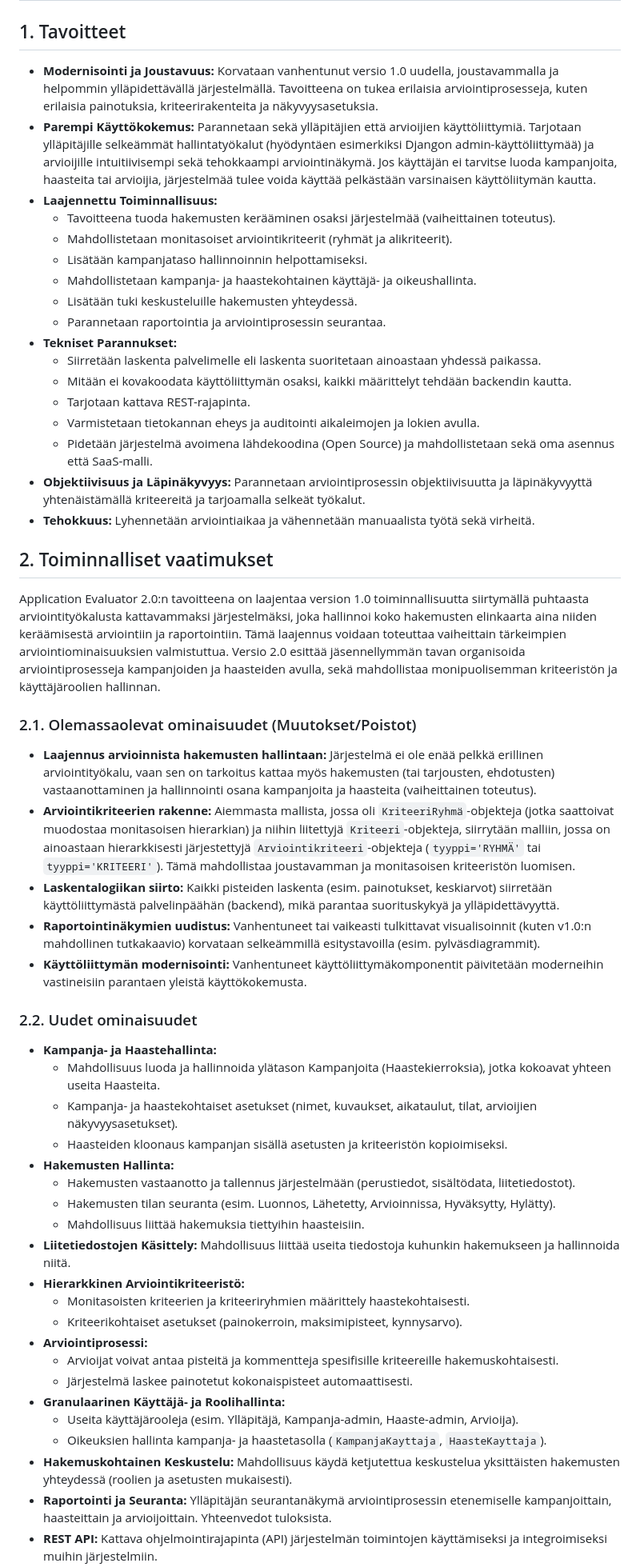
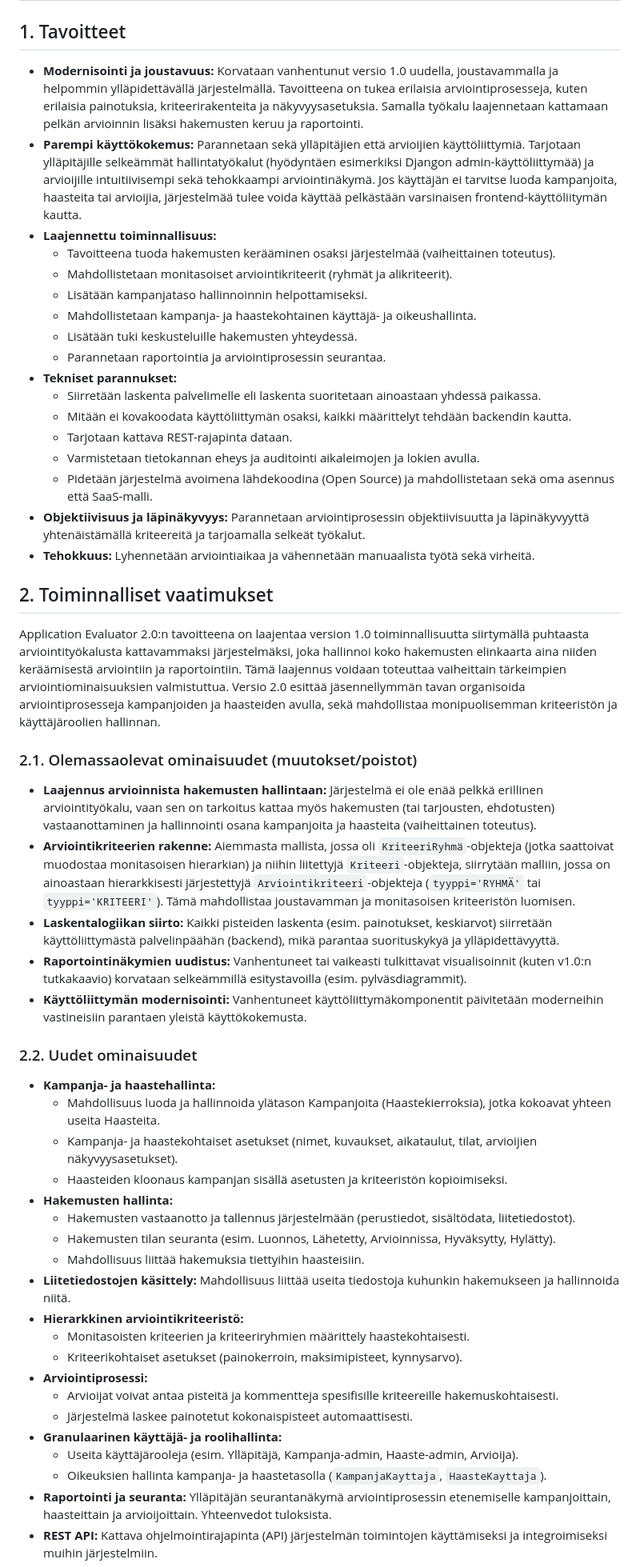
Before and after one commit to ForumViriumHelsinki/ApplicationEvaluator, a Markdown page: docs/v2_specification/specification_v2.0.md, the part around one of its changes. Shown at 80% size. GitHub-like rendering.

Commit message:
Update specification_v2.0.md
Siivottu anglismeja muotoiluista, tiputettu käyttäjien liittäminen organisaatioon poistettavien ominaisuuksien listalle ja tarkennettu muutamia pikkujuttuja.

```diff
--- a/docs/v2_specification/specification_v2.0.md
+++ b/docs/v2_specification/specification_v2.0.md
@@ -2,22 +2,22 @@
 
 ## 1. Tavoitteet
 
-*   **Modernisointi ja Joustavuus:** Korvataan vanhentunut versio 1.0 uudella, joustavammalla ja helpommin ylläpidettävällä järjestelmällä. Tavoitteena on tukea erilaisia arviointiprosesseja, kuten erilaisia painotuksia, kriteerirakenteita ja näkyvyysasetuksia.
-*   **Parempi Käyttökokemus:** Parannetaan sekä ylläpitäjien että arvioijien käyttöliittymiä. Tarjotaan ylläpitäjille selkeämmät hallintatyökalut (hyödyntäen esimerkiksi Djangon admin-käyttöliittymää) ja arvioijille intuitiivisempi sekä tehokkaampi arviointinäkymä. Jos käyttäjän ei tarvitse luoda kampanjoita, haasteita tai arvioijia, järjestelmää tulee voida käyttää pelkästään varsinaisen käyttöliitymän kautta.
-*   **Laajennettu Toiminnallisuus:**
+*   **Modernisointi ja joustavuus:** Korvataan vanhentunut versio 1.0 uudella, joustavammalla ja helpommin ylläpidettävällä järjestelmällä. Tavoitteena on tukea erilaisia arviointiprosesseja, kuten erilaisia painotuksia, kriteerirakenteita ja näkyvyysasetuksia. Samalla työkalu laajennetaan kattamaan pelkän arvioinnin lisäksi hakemusten keruu ja raportointi.
+*   **Parempi käyttökokemus:** Parannetaan sekä ylläpitäjien että arvioijien käyttöliittymiä. Tarjotaan ylläpitäjille selkeämmät hallintatyökalut (hyödyntäen esimerkiksi Djangon admin-käyttöliittymää) ja arvioijille intuitiivisempi sekä tehokkaampi arviointinäkymä. Jos käyttäjän ei tarvitse luoda kampanjoita, haasteita tai arvioijia, järjestelmää tulee voida käyttää pelkästään varsinaisen frontend-käyttöliitymän kautta.
+*   **Laajennettu toiminnallisuus:**
     *   Tavoitteena tuoda hakemusten kerääminen osaksi järjestelmää (vaiheittainen toteutus).
     *   Mahdollistetaan monitasoiset arviointikriteerit (ryhmät ja alikriteerit).
     *   Lisätään kampanjataso hallinnoinnin helpottamiseksi.
     *   Mahdollistetaan kampanja- ja haastekohtainen käyttäjä- ja oikeushallinta.
     *   Lisätään tuki keskusteluille hakemusten yhteydessä.
     *   Parannetaan raportointia ja arviointiprosessin seurantaa.
-*   **Tekniset Parannukset:**
+*   **Tekniset parannukset:**
     *   Siirretään laskenta palvelimelle eli laskenta suoritetaan ainoastaan yhdessä paikassa.
     *   Mitään ei kovakoodata käyttöliittymän osaksi, kaikki määrittelyt tehdään backendin kautta.
-    *   Tarjotaan kattava REST-rajapinta.
+    *   Tarjotaan kattava REST-rajapinta dataan.
     *   Varmistetaan tietokannan eheys ja auditointi aikaleimojen ja lokien avulla.
     *   Pidetään järjestelmä avoimena lähdekoodina (Open Source) ja mahdollistetaan sekä oma asennus että SaaS-malli.
-*   **Objektiivisuus ja Läpinäkyvyys:** Parannetaan arviointiprosessin objektiivisuutta ja läpinäkyvyyttä yhtenäistämällä kriteereitä ja tarjoamalla selkeät työkalut.
+*   **Objektiivisuus ja läpinäkyvyys:** Parannetaan arviointiprosessin objektiivisuutta ja läpinäkyvyyttä yhtenäistämällä kriteereitä ja tarjoamalla selkeät työkalut.
 *   **Tehokkuus:** Lyhennetään arviointiaikaa ja vähennetään manuaalista työtä sekä virheitä.
 
 
@@ -25,32 +25,31 @@
 
 Application Evaluator 2.0:n tavoitteena on laajentaa version 1.0 toiminnallisuutta siirtymällä puhtaasta arviointityökalusta kattavammaksi järjestelmäksi, joka hallinnoi koko hakemusten elinkaarta aina niiden keräämisestä arviointiin ja raportointiin. Tämä laajennus voidaan toteuttaa vaiheittain tärkeimpien arviointiominaisuuksien valmistuttua. Versio 2.0 esittää jäsennellymmän tavan organisoida arviointiprosesseja kampanjoiden ja haasteiden avulla, sekä mahdollistaa monipuolisemman kriteeristön ja käyttäjäroolien hallinnan.
 
-### 2.1. Olemassaolevat ominaisuudet (Muutokset/Poistot)
+### 2.1. Olemassaolevat ominaisuudet (muutokset/poistot)
 *   **Laajennus arvioinnista hakemusten hallintaan:** Järjestelmä ei ole enää pelkkä erillinen arviointityökalu, vaan sen on tarkoitus kattaa myös hakemusten (tai tarjousten, ehdotusten) vastaanottaminen ja hallinnointi osana kampanjoita ja haasteita (vaiheittainen toteutus).
 *   **Arviointikriteerien rakenne:** Aiemmasta mallista, jossa oli `KriteeriRyhmä`-objekteja (jotka saattoivat muodostaa monitasoisen hierarkian) ja niihin liitettyjä `Kriteeri`-objekteja, siirrytään malliin, jossa on ainoastaan hierarkkisesti järjestettyjä `Arviointikriteeri`-objekteja (`tyyppi='RYHMÄ'` tai `tyyppi='KRITEERI'`). Tämä mahdollistaa joustavamman ja monitasoisen kriteeristön luomisen.
 *   **Laskentalogiikan siirto:** Kaikki pisteiden laskenta (esim. painotukset, keskiarvot) siirretään käyttöliittymästä palvelinpäähän (backend), mikä parantaa suorituskykyä ja ylläpidettävyyttä.
-*   **Raportointinäkymien uudistus:** Vanhentuneet tai vaikeasti tulkittavat visualisoinnit (kuten v1.0:n mahdollinen tutkakaavio) korvataan selkeämmillä esitystavoilla (esim. pylväsdiagrammit).
+*   **Raportointinäkymien uudistus:** Vanhentuneet tai vaikeasti tulkittavat visualisoinnit (kuten v1.0:n tutkakaavio) korvataan selkeämmillä esitystavoilla (esim. pylväsdiagrammit).
 *   **Käyttöliittymän modernisointi:** Vanhentuneet käyttöliittymäkomponentit päivitetään moderneihin vastineisiin parantaen yleistä käyttökokemusta.
 
 ### 2.2. Uudet ominaisuudet
-*   **Kampanja- ja Haastehallinta:**
+*   **Kampanja- ja haastehallinta:**
     *   Mahdollisuus luoda ja hallinnoida ylätason Kampanjoita (Haastekierroksia), jotka kokoavat yhteen useita Haasteita.
     *   Kampanja- ja haastekohtaiset asetukset (nimet, kuvaukset, aikataulut, tilat, arvioijien näkyvyysasetukset).
     *   Haasteiden kloonaus kampanjan sisällä asetusten ja kriteeristön kopioimiseksi.
-*   **Hakemusten Hallinta:**
+*   **Hakemusten hallinta:**
     *   Hakemusten vastaanotto ja tallennus järjestelmään (perustiedot, sisältödata, liitetiedostot).
     *   Hakemusten tilan seuranta (esim. Luonnos, Lähetetty, Arvioinnissa, Hyväksytty, Hylätty).
     *   Mahdollisuus liittää hakemuksia tiettyihin haasteisiin.
-*   **Liitetiedostojen Käsittely:** Mahdollisuus liittää useita tiedostoja kuhunkin hakemukseen ja hallinnoida niitä.
-*   **Hierarkkinen Arviointikriteeristö:**
+*   **Liitetiedostojen käsittely:** Mahdollisuus liittää useita tiedostoja kuhunkin hakemukseen ja hallinnoida niitä.
+*   **Hierarkkinen arviointikriteeristö:**
     *   Monitasoisten kriteerien ja kriteeriryhmien määrittely haastekohtaisesti.
     *   Kriteerikohtaiset asetukset (painokerroin, maksimipisteet, kynnysarvo).
 *   **Arviointiprosessi:**
     *   Arvioijat voivat antaa pisteitä ja kommentteja spesifisille kriteereille hakemuskohtaisesti.
     *   Järjestelmä laskee painotetut kokonaispisteet automaattisesti.
-*   **Granulaarinen Käyttäjä- ja Roolihallinta:**
+*   **Granulaarinen käyttäjä- ja roolihallinta:**
     *   Useita käyttäjärooleja (esim. Ylläpitäjä, Kampanja-admin, Haaste-admin, Arvioija).
     *   Oikeuksien hallinta kampanja- ja haastetasolla (`KampanjaKayttaja`, `HaasteKayttaja`).
-*   **Hakemuskohtainen Keskustelu:** Mahdollisuus käydä ketjutettua keskustelua yksittäisten hakemusten yhteydessä (roolien ja asetusten mukaisesti).
-*   **Raportointi ja Seuranta:** Ylläpitäjän seurantanäkymä arviointiprosessin etenemiselle kampanjoittain, haasteittain ja arvioijoittain. Yhteenvedot tuloksista.
+*   **Raportointi ja seuranta:** Ylläpitäjän seurantanäkymä arviointiprosessin etenemiselle kampanjoittain, haasteittain ja arvioijoittain. Yhteenvedot tuloksista.
 *   **REST API:** Kattava ohjelmointirajapinta (API) järjestelmän toimintojen käyttämiseksi ja integroimiseksi muihin järjestelmiin.
```
Also changed, not shown: other parts of docs/v2_specification/specification_v2.0.md (+30 -23 lines).
